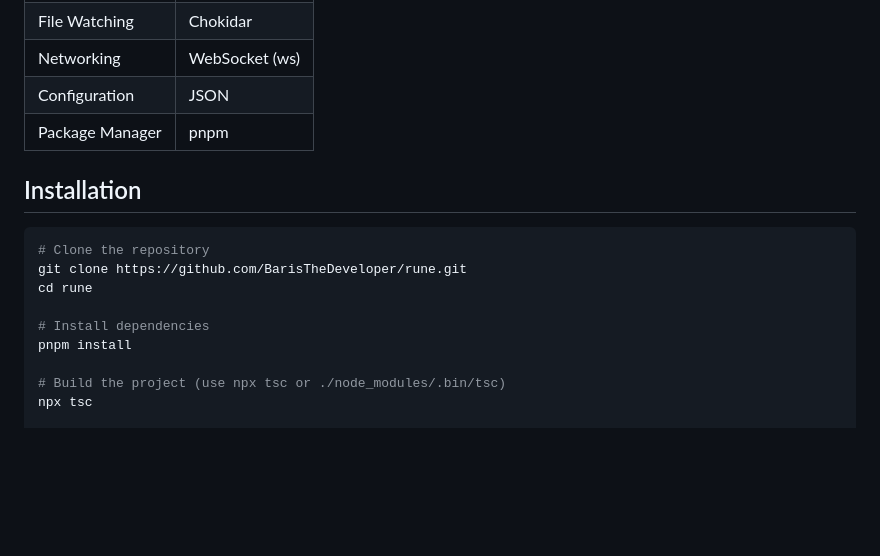
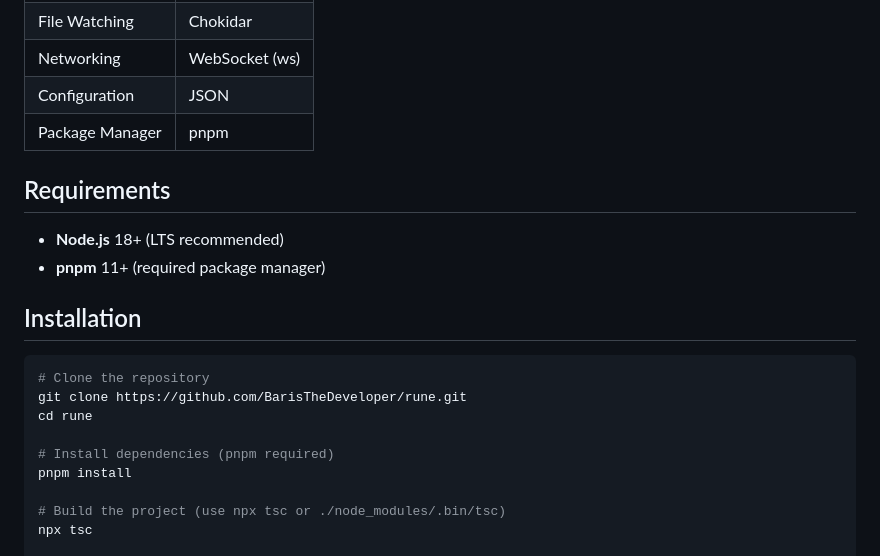
Before and after one commit to BarisTheDeveloper/rune, a Markdown page: README.md, the part around the change. Rendered like a GitHub page; blank space fills up the shorter version.

Commit message:
Update README: add Requirements section with pnpm 11+

````diff
--- a/README.md
+++ b/README.md
@@ -38,6 +38,11 @@ Rune allows Roblox developers to work entirely inside **VS Code** while keeping
 | Configuration   | JSON           |
 | Package Manager | pnpm           |
 
+## Requirements
+
+- **Node.js** 18+ (LTS recommended)
+- **pnpm** 11+ (required package manager)
+
 ## Installation
 
 ```bash
@@ -45,7 +50,7 @@ Rune allows Roblox developers to work entirely inside **VS Code** while keeping
 git clone https://github.com/BarisTheDeveloper/rune.git
 cd rune
 
-# Install dependencies
+# Install dependencies (pnpm required)
 pnpm install
 
 # Build the project (use npx tsc or ./node_modules/.bin/tsc)
````
